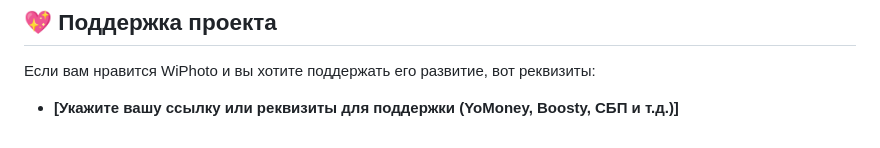
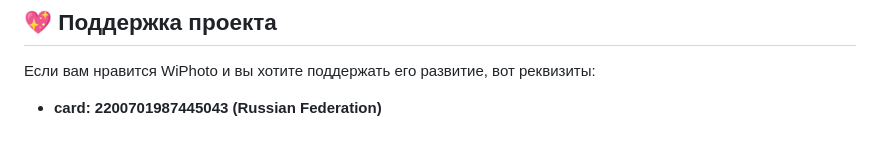
Before and after one commit to widlily-corp/WiPhoto, a Markdown page: README.md, the part around the change. Rendered like a GitHub page.

```diff
--- a/README.md
+++ b/README.md
@@ -162,4 +162,4 @@ wiphoto/
 ## 💖 Поддержка проекта
 
 Если вам нравится WiPhoto и вы хотите поддержать его развитие, вот реквизиты:
-* **[Укажите вашу ссылку или реквизиты для поддержки (YoMoney, Boosty, СБП и т.д.)]**
+* **card: 2200701987445043 (Russian Federation)**
```
